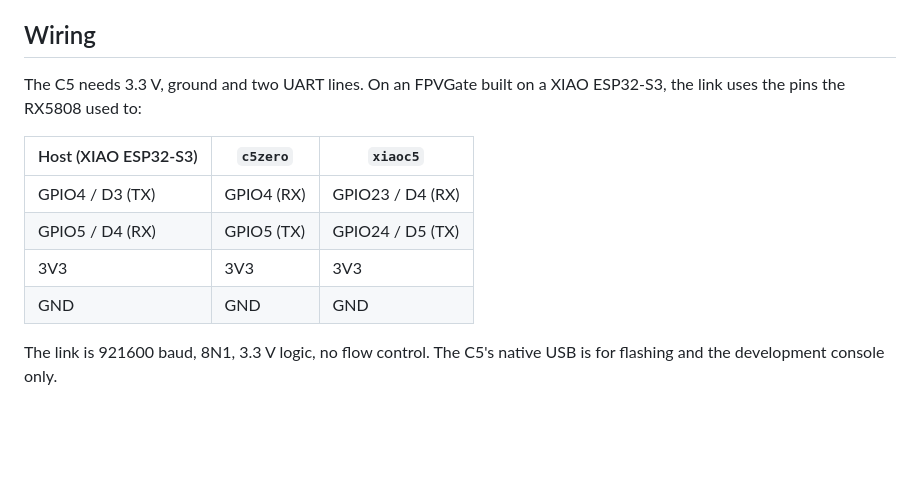
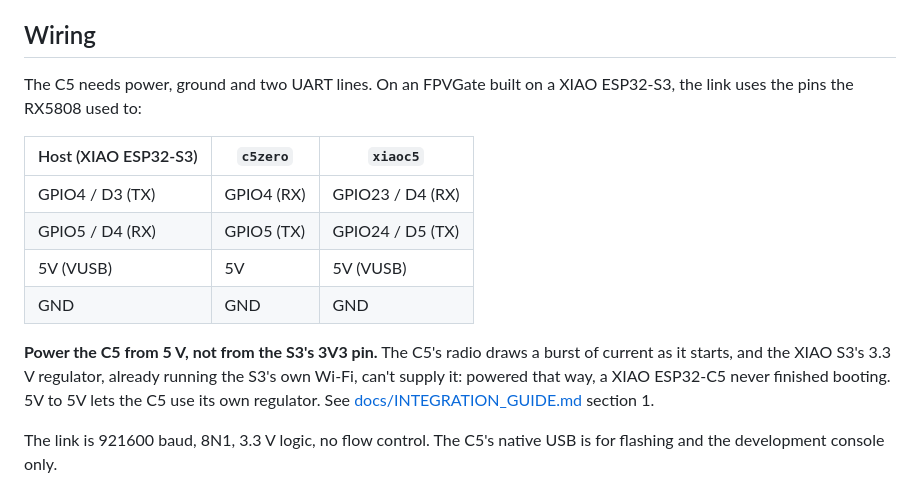
Before and after one commit to LouisHitchcock/FPVGateC5MK, a Markdown page: README.md, the part around the change. GitHub-like rendering; blank space fills up the shorter version.

```diff
--- a/README.md
+++ b/README.md
@@ -71,15 +71,21 @@ side; `host/` has a ready-made library and an ESP32-S3 example.
 
 ## Wiring
 
-The C5 needs 3.3 V, ground and two UART lines. On an FPVGate built on a XIAO
+The C5 needs power, ground and two UART lines. On an FPVGate built on a XIAO
 ESP32-S3, the link uses the pins the RX5808 used to:
 
 | Host (XIAO ESP32-S3) | `c5zero` | `xiaoc5` |
 |---|---|---|
 | GPIO4 / D3 (TX) | GPIO4 (RX) | GPIO23 / D4 (RX) |
 | GPIO5 / D4 (RX) | GPIO5 (TX) | GPIO24 / D5 (TX) |
-| 3V3 | 3V3 | 3V3 |
+| 5V (VUSB) | 5V | 5V (VUSB) |
 | GND | GND | GND |
+
+**Power the C5 from 5 V, not from the S3's 3V3 pin.** The C5's radio draws a
+burst of current as it starts, and the XIAO S3's 3.3 V regulator, already
+running the S3's own Wi-Fi, can't supply it: powered that way, a XIAO
+ESP32-C5 never finished booting. 5V to 5V lets the C5 use its own regulator.
+See [docs/INTEGRATION_GUIDE.md](docs/INTEGRATION_GUIDE.md) section 1.
 
 The link is 921600 baud, 8N1, 3.3 V logic, no flow control. The C5's native
 USB is for flashing and the development console only.
```
Also changed, not shown: docs/INTEGRATION_GUIDE.md (+15 -4 lines).
